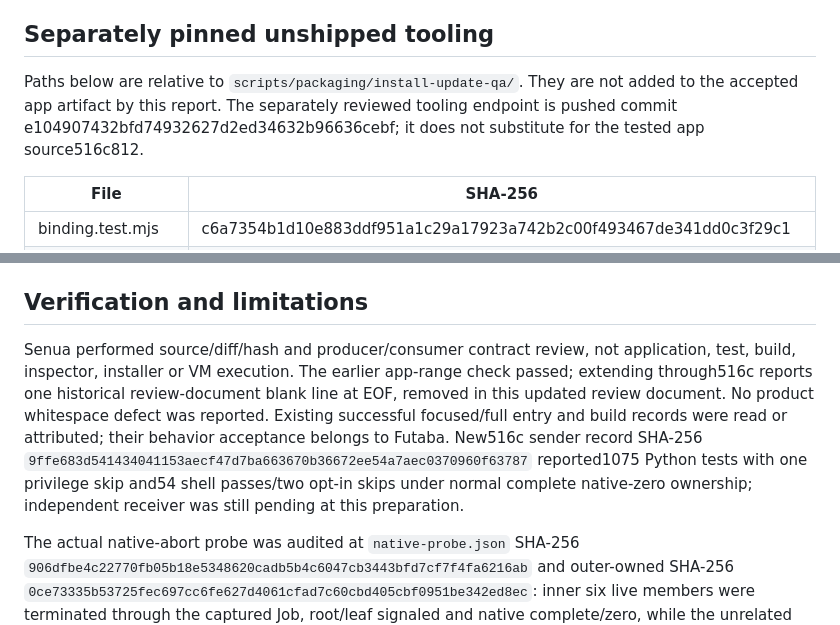
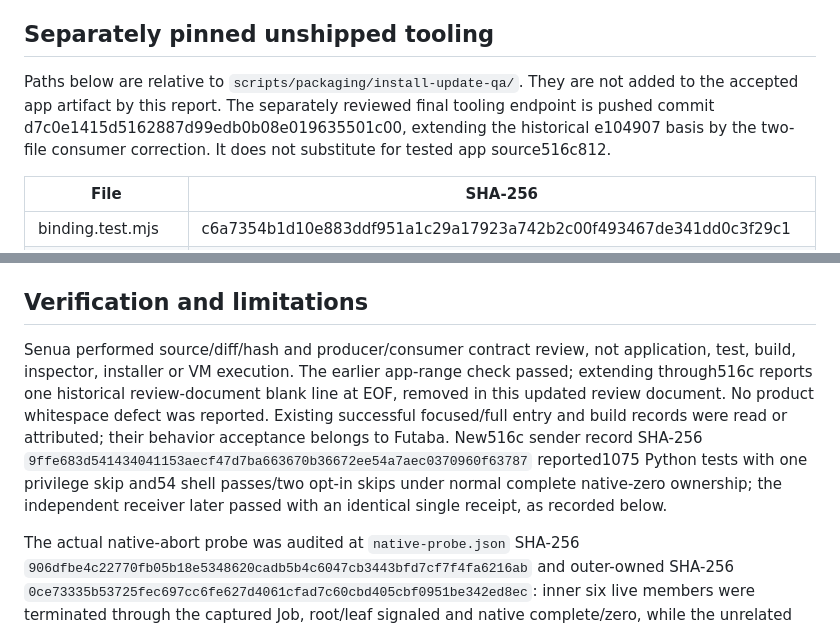
Before and after one commit to Gemanoneko/Comics_Meta, a Markdown page: Docs/ComicsMetaOrganizer_CodeReview_v0.6.1_2026-11-10.md, 2 parts joined by grey strips. Rendered like a GitHub page.

```diff
--- a/Docs/ComicsMetaOrganizer_CodeReview_v0.6.1_2026-11-10.md
+++ b/Docs/ComicsMetaOrganizer_CodeReview_v0.6.1_2026-11-10.md
@@ -115,7 +116,7 @@ Actual production installer: `Comic-Metadata-Setup-0.6.1.exe`, 149538531 bytes,
 
 ## Separately pinned unshipped tooling
 
-Paths below are relative to `scripts/packaging/install-update-qa/`. They are not added to the accepted app artifact by this report. The separately reviewed tooling endpoint is pushed commit e104907432bfd74932627d2ed34632b96636cebf; it does not substitute for the tested app source516c812.
+Paths below are relative to `scripts/packaging/install-update-qa/`. They are not added to the accepted app artifact by this report. The separately reviewed final tooling endpoint is pushed commit d7c0e1415d5162887d99edb0b08e019635501c00, extending the historical e104907 basis by the two-file consumer correction. It does not substitute for tested app source516c812.
 
 | File | SHA-256 |
 |---|---|
@@ -153,7 +154,7 @@ Canonical owner `bounded-check.mjs` SHA-256 `89ecbd30698cae696ba52d677f31bfaa505
 
 ## Verification and limitations
 
-Senua performed source/diff/hash and producer/consumer contract review, not application, test, build, inspector, installer or VM execution. The earlier app-range check passed; extending through516c reports one historical review-document blank line at EOF, removed in this updated review document. No product whitespace defect was reported. Existing successful focused/full entry and build records were read or attributed; their behavior acceptance belongs to Futaba. New516c sender record SHA-256 `9ffe683d541434041153aecf47d7ba663670b36672ee54a7aec0370960f63787` reported1075 Python tests with one privilege skip and54 shell passes/two opt-in skips under normal complete native-zero ownership; independent receiver was still pending at this preparation.
+Senua performed source/diff/hash and producer/consumer contract review, not application, test, build, inspector, installer or VM execution. The earlier app-range check passed; extending through516c reports one historical review-document blank line at EOF, removed in this updated review document. No product whitespace defect was reported. Existing successful focused/full entry and build records were read or attributed; their behavior acceptance belongs to Futaba. New516c sender record SHA-256 `9ffe683d541434041153aecf47d7ba663670b36672ee54a7aec0370960f63787` reported1075 Python tests with one privilege skip and54 shell passes/two opt-in skips under normal complete native-zero ownership; the independent receiver later passed with an identical single receipt, as recorded below.
 
 The actual native-abort probe was audited at `native-probe.json` SHA-256 `906dfbe4c22770fb05b18e5348620cadb5b4c6047cb3443bfd7cf7f4fa6216ab` and outer-owned SHA-256 `0ce73335b53725fec697cc6fe627d4061cfad7c60cbd405cbf0951be342ed8ec`: inner six live members were terminated through the captured Job, root/leaf signaled and native complete/zero, while the unrelated outer sibling remained alive and then quit normally. The inner forced/output-incomplete result is correctly retained as failed by design; outer owner is normal/complete/zero. This proves that tested API path, not final app QA.
 
```
Also changed, not shown: other parts of Docs/ComicsMetaOrganizer_CodeReview_v0.6.1_2026-11-10.md (+24 -6 lines).
